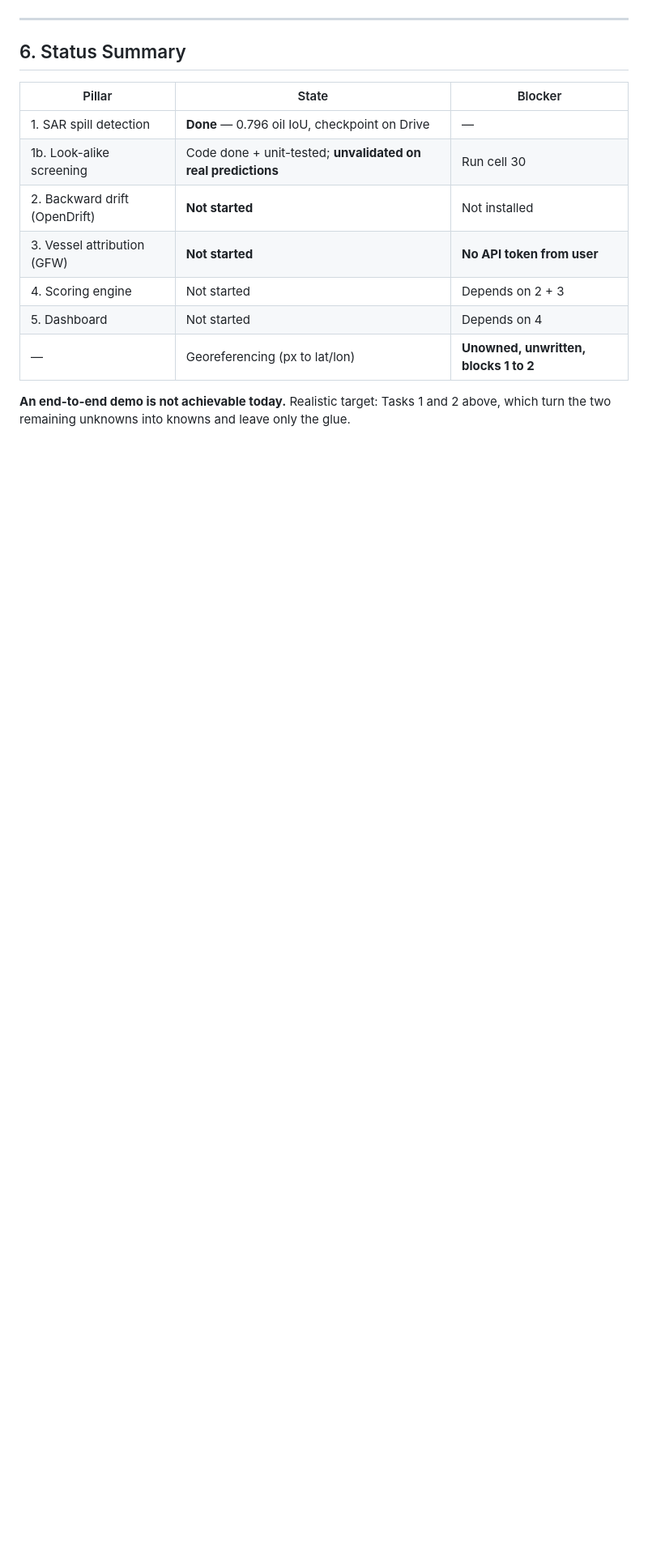
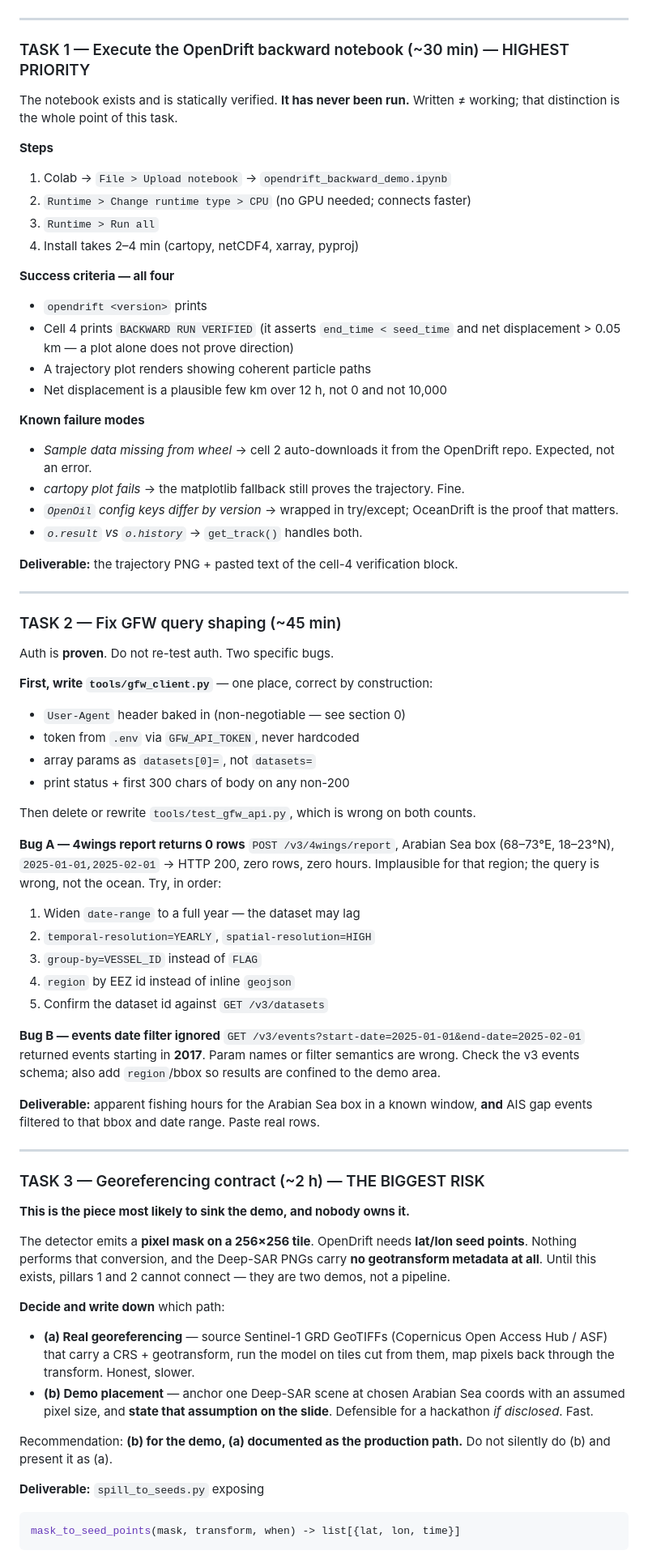
Before and after one commit to Mukesh-240/oceaniq, a Markdown page: handoff.md, the part around one of its changes. Shown at 81% size. GitHub-like rendering; blank space fills up the shorter version.

````diff
--- a/handoff.md
+++ b/handoff.md
@@ -243,17 +182,91 @@ pillars, and it is where this class of pipeline usually breaks:
 
 ---
 
-## 6. Status Summary
+### TASK 1 — Execute the OpenDrift backward notebook (~30 min) — HIGHEST PRIORITY
 
-| Pillar | State | Blocker |
-|---|---|---|
-| 1. SAR spill detection | **Done** — 0.796 oil IoU, checkpoint on Drive | — |
-| 1b. Look-alike screening | Code done + unit-tested; **unvalidated on real predictions** | Run cell 30 |
-| 2. Backward drift (OpenDrift) | **Not started** | Not installed |
-| 3. Vessel attribution (GFW) | **Not started** | **No API token from user** |
-| 4. Scoring engine | Not started | Depends on 2 + 3 |
-| 5. Dashboard | Not started | Depends on 4 |
-| — | Georeferencing (px to lat/lon) | **Unowned, unwritten, blocks 1 to 2** |
+The notebook exists and is statically verified. **It has never been run.** Written
+≠ working; that distinction is the whole point of this task.
 
-**An end-to-end demo is not achievable today.** Realistic target: Tasks 1 and 2
-above, which turn the two remaining unknowns into knowns and leave only the glue.
+**Steps**
+1. Colab → `File > Upload notebook` → `opendrift_backward_demo.ipynb`
+2. `Runtime > Change runtime type > CPU` (no GPU needed; connects faster)
+3. `Runtime > Run all`
+4. Install takes 2–4 min (cartopy, netCDF4, xarray, pyproj)
+
+**Success criteria — all four**
+- `opendrift <version>` prints
+- Cell 4 prints `BACKWARD RUN VERIFIED` (it asserts `end_time < seed_time` and
+  net displacement > 0.05 km — a plot alone does not prove direction)
+- A trajectory plot renders showing coherent particle paths
+- Net displacement is a plausible few km over 12 h, not 0 and not 10,000
+
+**Known failure modes**
+- *Sample data missing from wheel* → cell 2 auto-downloads it from the OpenDrift
+  repo. Expected, not an error.
+- *cartopy plot fails* → the matplotlib fallback still proves the trajectory. Fine.
+- *`OpenOil` config keys differ by version* → wrapped in try/except; OceanDrift is
+  the proof that matters.
+- *`o.result` vs `o.history`* → `get_track()` handles both.
+
+**Deliverable:** the trajectory PNG + pasted text of the cell-4 verification block.
+
+---
+
+### TASK 2 — Fix GFW query shaping (~45 min)
+
+Auth is **proven**. Do not re-test auth. Two specific bugs.
+
+**First, write `tools/gfw_client.py`** — one place, correct by construction:
+- `User-Agent` header baked in (non-negotiable — see section 0)
+- token from `.env` via `GFW_API_TOKEN`, never hardcoded
+- array params as `datasets[0]=`, not `datasets=`
+- print status + first 300 chars of body on any non-200
+
+Then delete or rewrite `tools/test_gfw_api.py`, which is wrong on both counts.
+
+**Bug A — 4wings report returns 0 rows**
+`POST /v3/4wings/report`, Arabian Sea box (68–73°E, 18–23°N), `2025-01-01,2025-02-01`
+→ HTTP 200, zero rows, zero hours. Implausible for that region; the query is wrong,
+not the ocean. Try, in order:
+1. Widen `date-range` to a full year — the dataset may lag
+2. `temporal-resolution=YEARLY`, `spatial-resolution=HIGH`
+3. `group-by=VESSEL_ID` instead of `FLAG`
+4. `region` by EEZ id instead of inline `geojson`
+5. Confirm the dataset id against `GET /v3/datasets`
+
+**Bug B — events date filter ignored**
+`GET /v3/events?start-date=2025-01-01&end-date=2025-02-01` returned events starting
+in **2017**. Param names or filter semantics are wrong. Check the v3 events schema;
+also add `region`/bbox so results are confined to the demo area.
+
+**Deliverable:** apparent fishing hours for the Arabian Sea box in a known window,
+**and** AIS gap events filtered to that bbox and date range. Paste real rows.
+
+---
+
+### TASK 3 — Georeferencing contract (~2 h) — THE BIGGEST RISK
+
+**This is the piece most likely to sink the demo, and nobody owns it.**
+
+The detector emits a **pixel mask on a 256×256 tile**. OpenDrift needs **lat/lon
+seed points**. Nothing performs that conversion, and the Deep-SAR PNGs carry **no
+geotransform metadata at all**. Until this exists, pillars 1 and 2 cannot connect
+— they are two demos, not a pipeline.
+
+**Decide and write down** which path:
+- **(a) Real georeferencing** — source Sentinel-1 GRD GeoTIFFs (Copernicus Open
+  Access Hub / ASF) that carry a CRS + geotransform, run the model on tiles cut
+  from them, map pixels back through the transform. Honest, slower.
+- **(b) Demo placement** — anchor one Deep-SAR scene at chosen Arabian Sea coords
+  with an assumed pixel size, and **state that assumption on the slide**.
+  Defensible for a hackathon *if disclosed*. Fast.
+
+Recommendation: **(b) for the demo, (a) documented as the production path.** Do
+not silently do (b) and present it as (a).
+
+**Deliverable:** `spill_to_seeds.py` exposing
+
+```python
+mask_to_seed_points(mask, transform, when) -> list[{lat, lon, time}]
+```
+
````
Also changed, not shown: other parts of handoff.md (+190 -188 lines).
